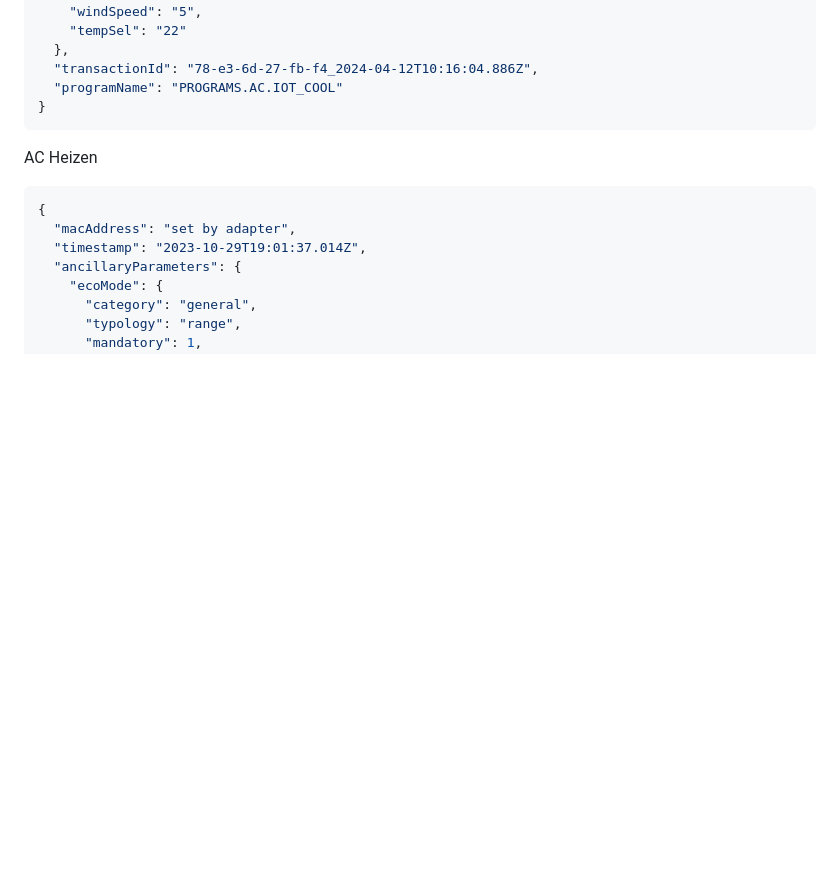
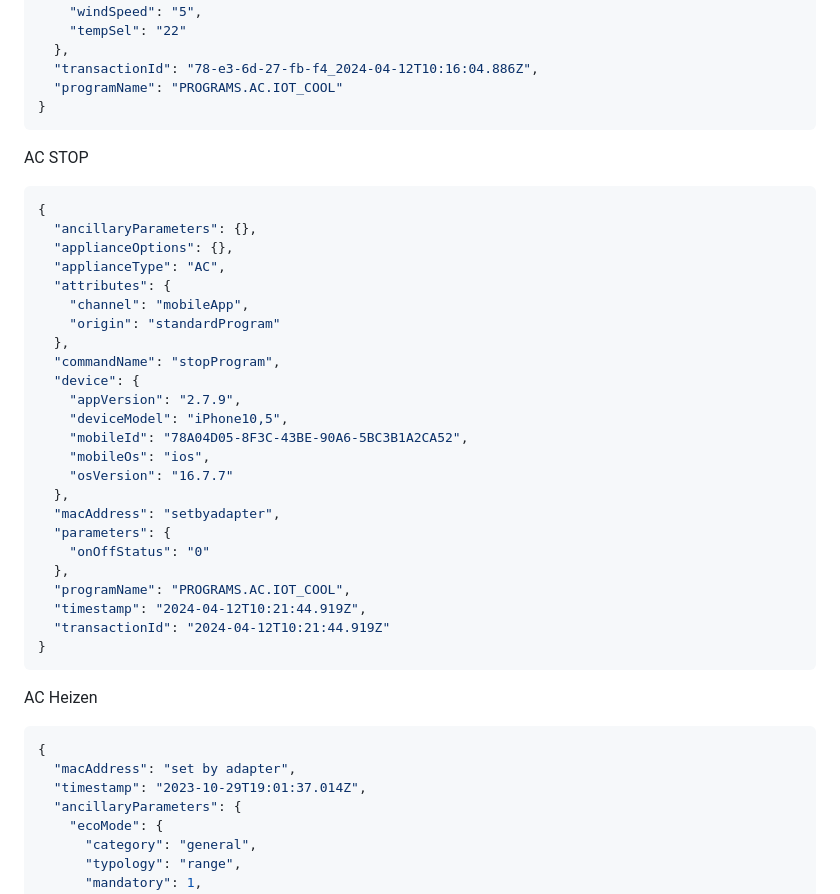
Before and after one commit to TA2k/ioBroker.hoover, a Markdown page: README.md, the part around the change. Drawn GitHub-style; blank space fills up the shorter version.

Commit message:
add stop

````diff
--- a/README.md
+++ b/README.md
@@ -57,6 +57,35 @@ Ac Kühlen
   },
   "transactionId": "78-e3-6d-27-fb-f4_2024-04-12T10:16:04.886Z",
   "programName": "PROGRAMS.AC.IOT_COOL"
+}
+```
+
+AC STOP
+
+```json
+{
+  "ancillaryParameters": {},
+  "applianceOptions": {},
+  "applianceType": "AC",
+  "attributes": {
+    "channel": "mobileApp",
+    "origin": "standardProgram"
+  },
+  "commandName": "stopProgram",
+  "device": {
+    "appVersion": "2.7.9",
+    "deviceModel": "iPhone10,5",
+    "mobileId": "78A04D05-8F3C-43BE-90A6-5BC3B1A2CA52",
+    "mobileOs": "ios",
+    "osVersion": "16.7.7"
+  },
+  "macAddress": "setbyadapter",
+  "parameters": {
+    "onOffStatus": "0"
+  },
+  "programName": "PROGRAMS.AC.IOT_COOL",
+  "timestamp": "2024-04-12T10:21:44.919Z",
+  "transactionId": "2024-04-12T10:21:44.919Z"
 }
 ```
 
````
